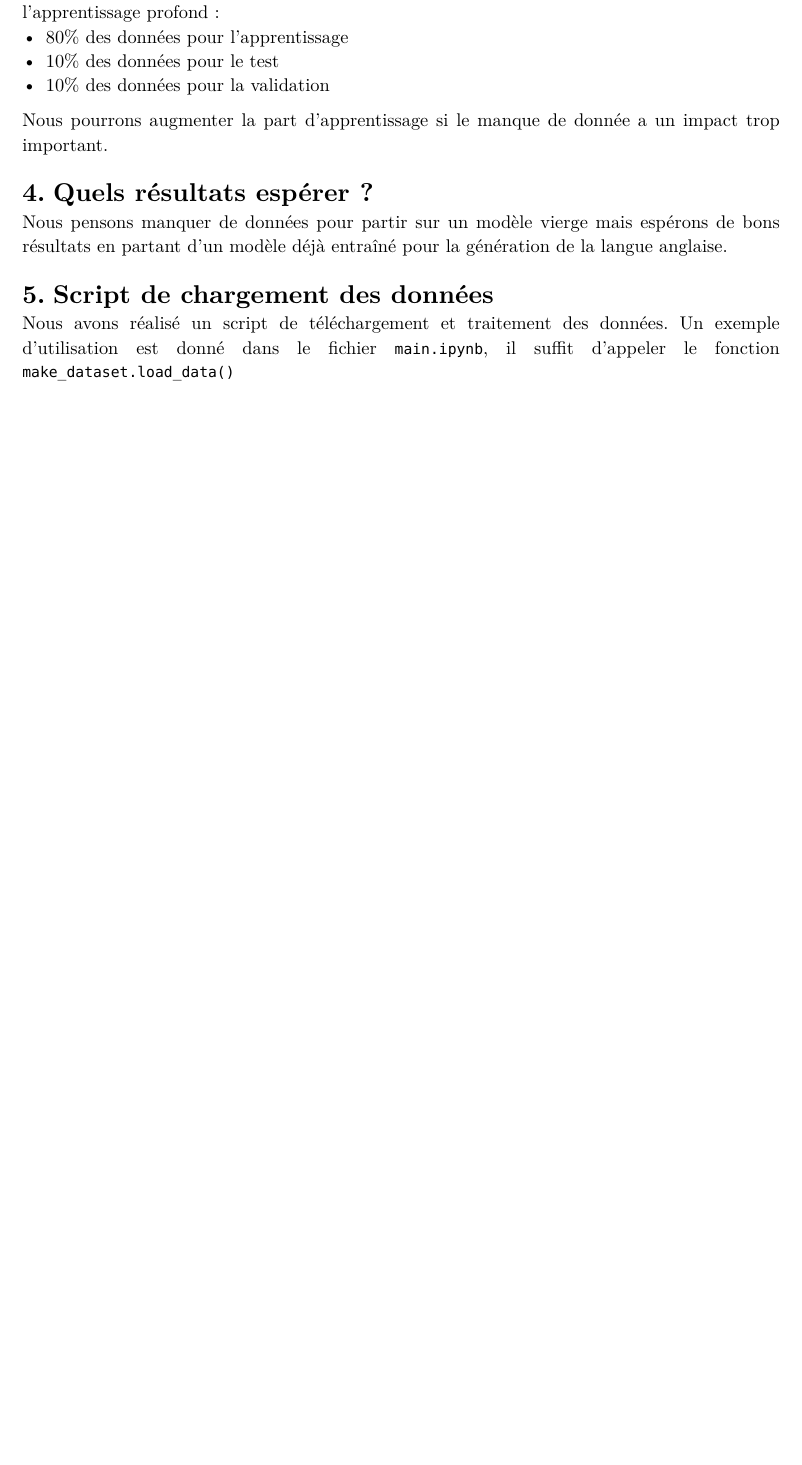
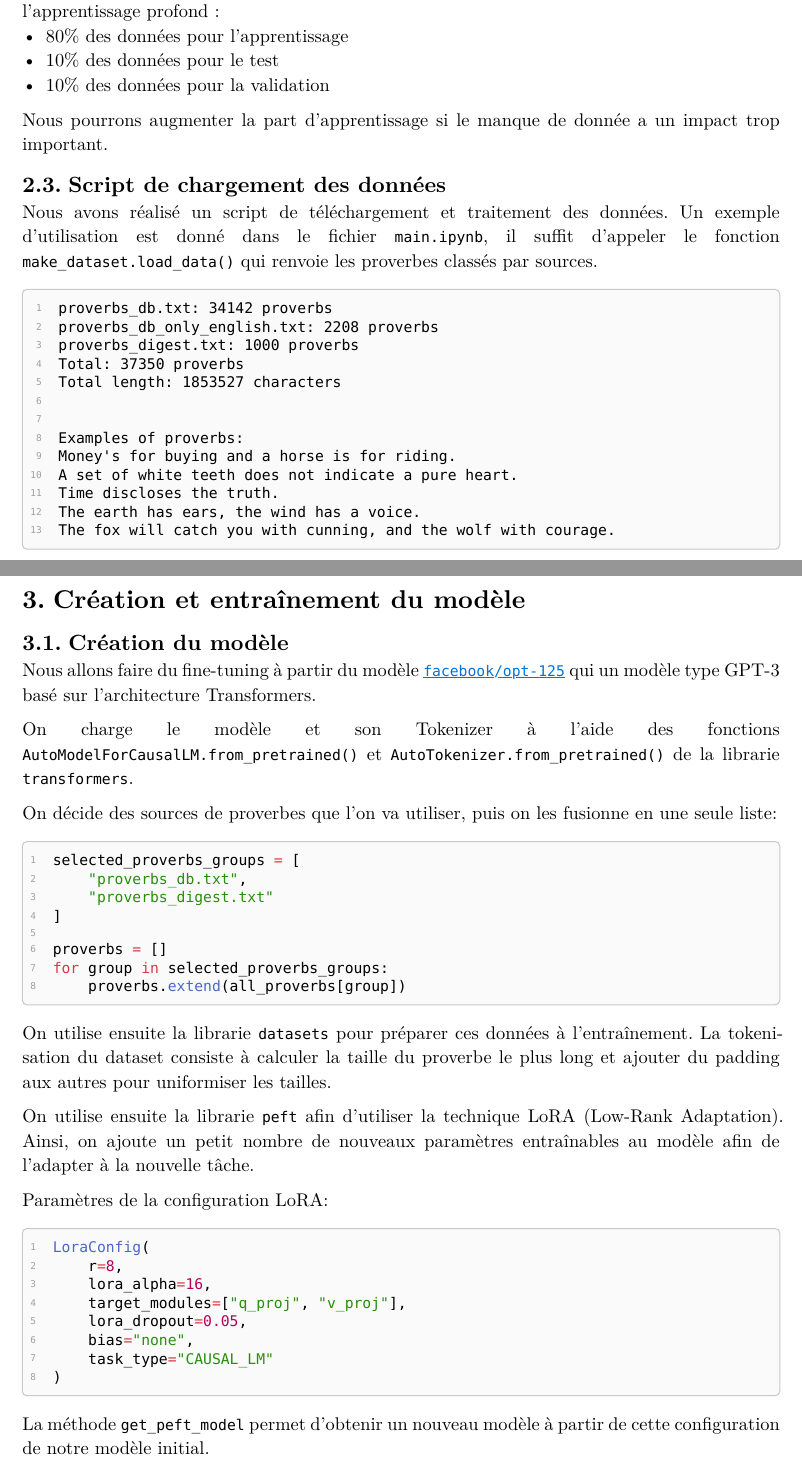
Before and after one commit to louis-thevenet/n7-deep-learning, a Typst document (rapport/rapport.typ): part of page 3 of 3 before the commit and two parts of pages 3 and 4 of 5 after it, the two joined at a grey line, cut so that both start at the same text, the shorter picture padded with empty space. The pictures show the PDF file rapport/rapport.pdf that the author committed with the source.

Commit message:
feat: rapport

````diff
--- a/rapport/rapport.typ
+++ b/rapport/rapport.typ
@@ -42,7 +41,7 @@ Puisqu'il est plus simple de trouver des données en langue anglaise, nous avons
 
 Nous avons $3200$ proverbes originaux anglais et $35000$ proverbes en incluant des proverbes traduits d'autres langues et prévoyons de tester le modèle sur ces deux bases.
 
-= Partionnement des données
+== Partionnement des données
 
 Nous avons choisi de partionner les données de la manière suivante qui est un standart dans l'apprentissage profond :
 - 80% des données pour l'apprentissage
@@ -52,10 +51,66 @@ Nous avons choisi de partionner les données de la manière suivante qui est un
 Nous pourrons augmenter la part d'apprentissage si le manque de donnée a un impact trop important.
 
 
-= Quels résultats espérer ?
+== Script de chargement des données
 
-Nous pensons manquer de données pour partir sur un modèle vierge mais espérons de bons résultats en partant d'un modèle déjà entraîné pour la génération de la langue anglaise.
+Nous avons réalisé un script de téléchargement et traitement des données. Un exemple d'utilisation est donné dans le fichier `main.ipynb`, il suffit d'appeler le fonction `make_dataset.load_data()` qui renvoie les proverbes classés par sources.
 
-= Script de chargement des données
+#sourcecode()[```
+  proverbs_db.txt: 34142 proverbs
+  proverbs_db_only_english.txt: 2208 proverbs
+  proverbs_digest.txt: 1000 proverbs
+  Total: 37350 proverbs
+  Total length: 1853527 characters
 
-Nous avons réalisé un script de téléchargement et traitement des données. Un exemple d'utilisation est donné dans le fichier `main.ipynb`, il suffit d'appeler le fonction `make_dataset.load_data()`
+
+  Examples of proverbs:
+  Money's for buying and a horse is for riding.
+  A set of white teeth does not indicate a pure heart.
+  Time discloses the truth.
+  The earth has ears, the wind has a voice.
+  The fox will catch you with cunning, and the wolf with courage.
+  ```]
+
+
+// Une seconde partie (~5-7 pages) où vous décrirez de façon détaillée votre modèle et son entraînement. Dans cette partie du projet, vous devez avoir à l'esprit pendant votre rédaction que je dois disposer de toutes les informations nécessaires pour reproduire votre travail (liste exhaustive d'hyperparamètres, description détaillée du ou des réseau.x, éventuelles simplifications de la base de données, etc.)
+
+= Création et entraînement du modèle
+== Création du modèle
+Nous allons faire du fine-tuning à partir du modèle #link("https://huggingface.co/facebook/opt-125m")[`facebook/opt-125`] qui un modèle type GPT-3 basé sur l'architecture Transformers.
+
+
+On charge le modèle et son Tokenizer à l'aide des fonctions `AutoModelForCausalLM.from_pretrained()` et `AutoTokenizer.from_pretrained()` de la librarie `transformers`.
+
+On décide des sources de proverbes que l'on va utiliser, puis on les fusionne en une seule liste:
+#sourcecode()[```python
+  selected_proverbs_groups = [
+      "proverbs_db.txt",
+      "proverbs_digest.txt"
+  ]
+
+  proverbs = []
+  for group in selected_proverbs_groups:
+      proverbs.extend(all_proverbs[group])  ```]
+
+
+On utilise ensuite la librarie `datasets` pour préparer ces données à l'entraînement. La tokenisation du dataset consiste à calculer la taille du proverbe le plus long et ajouter du padding aux autres pour uniformiser les tailles.
+
+On utilise ensuite la librarie `peft` afin d'utiliser la technique LoRA (Low-Rank Adaptation). Ainsi, on ajoute un petit nombre de nouveaux paramètres entraînables au modèle afin de l'adapter à la nouvelle tâche.
+
+Paramètres de la configuration LoRA:
+#sourcecode()[```python
+  LoraConfig(
+      r=8,
+      lora_alpha=16,
+      target_modules=["q_proj", "v_proj"],
+      lora_dropout=0.05,
+      bias="none",
+      task_type="CAUSAL_LM"
+  )  ```
+]
+La méthode `get_peft_model` permet d'obtenir un nouveau modèle à partir de cette configuration de notre modèle initial.
+
+== Entraînement
+A l'aide de la librarie `transformers`, on définit les paramètres d'entraînement:
+
+#sourcecode([
````
Also changed, not shown: rapport/template.typ (+1 -1 lines), rapport/rapport.pdf, rapport/rapport.typ (54 more changed lines).
